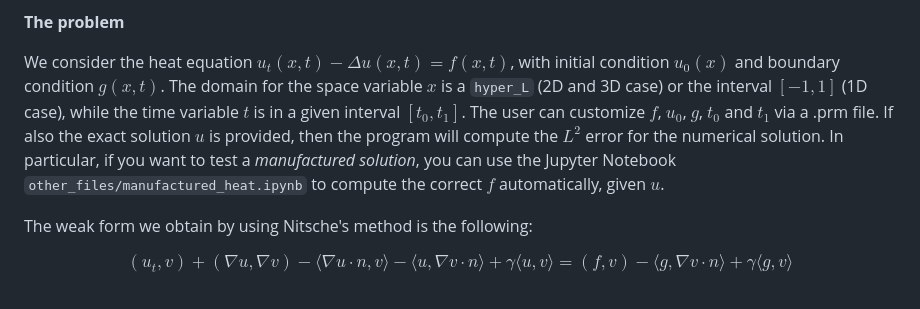
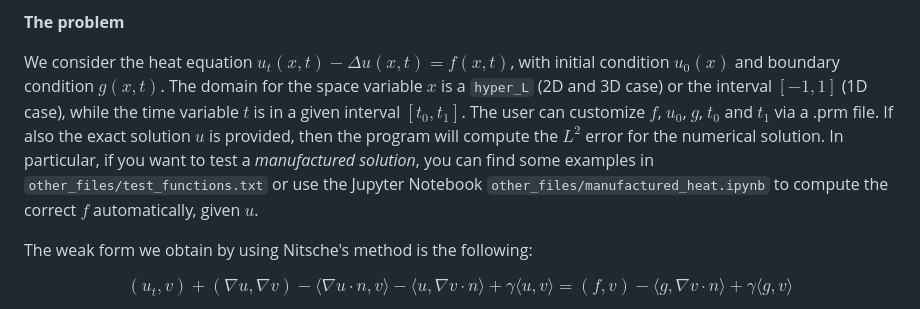
Before and after one commit to ste-dtst/nmpde-project, a Markdown page: README.md, the part around one of its changes. Rendered like a GitHub page.

Commit message:
Tests (7)

```diff
--- a/README.md
+++ b/README.md
@@ -6,7 +6,7 @@ Instead of using Rothe's method, we will use the method of lines to solve the he
 
 **The problem**
 
-We consider the heat equation $u_t(x,t) - \Delta u(x,t) = f(x,t)$, with initial condition $u_0(x)$ and boundary condition $g(x,t)$. The domain for the space variable $x$ is a `hyper_L` (2D and 3D case) or the interval $[-1,1]$ (1D case), while the time variable $t$ is in a given interval $[t_0,t_1]$. The user can customize $f$, $u_0$, $g$, $t_0$ and $t_1$ via a .prm file. If also the exact solution $u$ is provided, then the program will compute the $L^2$ error for the numerical solution. In particular, if you want to test a *manufactured solution*, you can use the Jupyter Notebook `other_files/manufactured_heat.ipynb` to compute the correct $f$ automatically, given $u$.
+We consider the heat equation $u_t(x,t) - \Delta u(x,t) = f(x,t)$, with initial condition $u_0(x)$ and boundary condition $g(x,t)$. The domain for the space variable $x$ is a `hyper_L` (2D and 3D case) or the interval $[-1,1]$ (1D case), while the time variable $t$ is in a given interval $[t_0,t_1]$. The user can customize $f$, $u_0$, $g$, $t_0$ and $t_1$ via a .prm file. If also the exact solution $u$ is provided, then the program will compute the $L^2$ error for the numerical solution. In particular, if you want to test a *manufactured solution*, you can find some examples in `other_files/test_functions.txt` or use the Jupyter Notebook `other_files/manufactured_heat.ipynb` to compute the correct $f$ automatically, given $u$.
 
 The weak form we obtain by using Nitsche's method is the following:
 
```
Also changed, not shown: other parts of README.md (+1 -1 lines).
